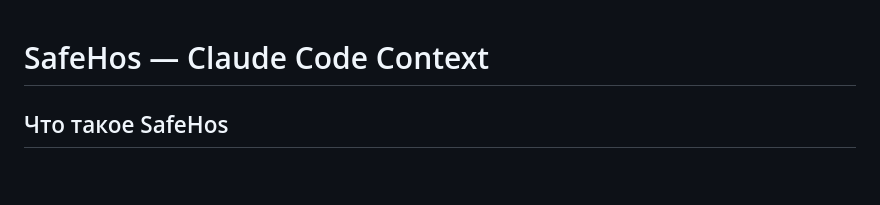
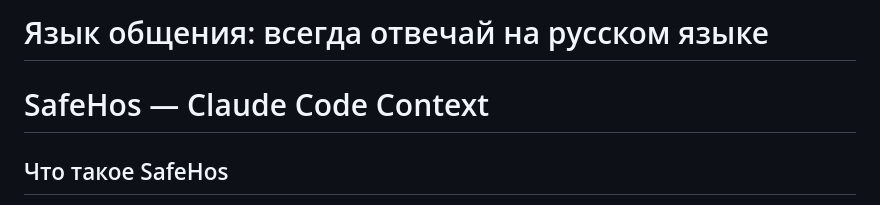
Before and after one commit to boykulov/safehos-extension, a Markdown page: CLAUDE.md, the part around the change. GitHub-like rendering; blank space fills up the shorter version.

Commit message:
docs: set Russian as default language

```diff
--- a/CLAUDE.md
+++ b/CLAUDE.md
@@ -1,3 +1,5 @@
+# Язык общения: всегда отвечай на русском языке
+
 # SafeHos — Claude Code Context
 
 ## Что такое SafeHos
```
